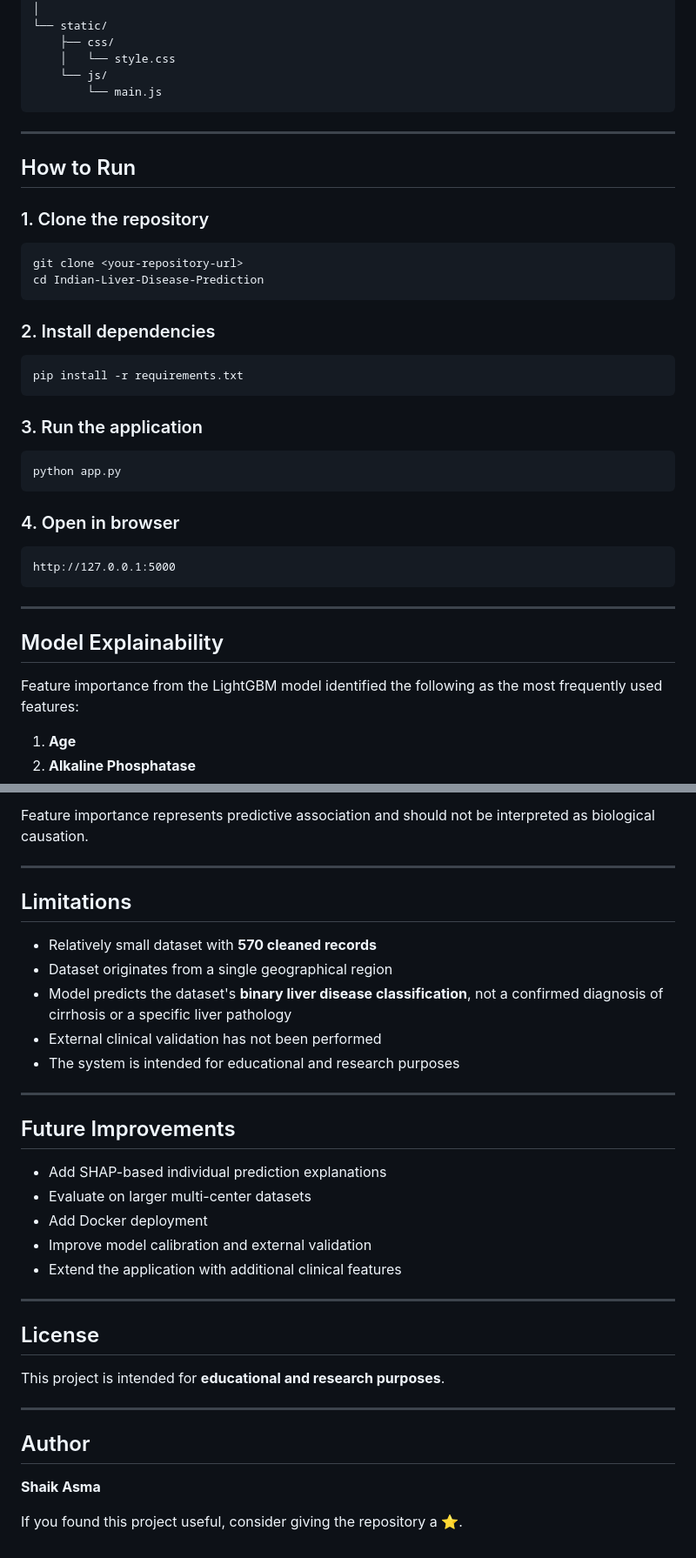
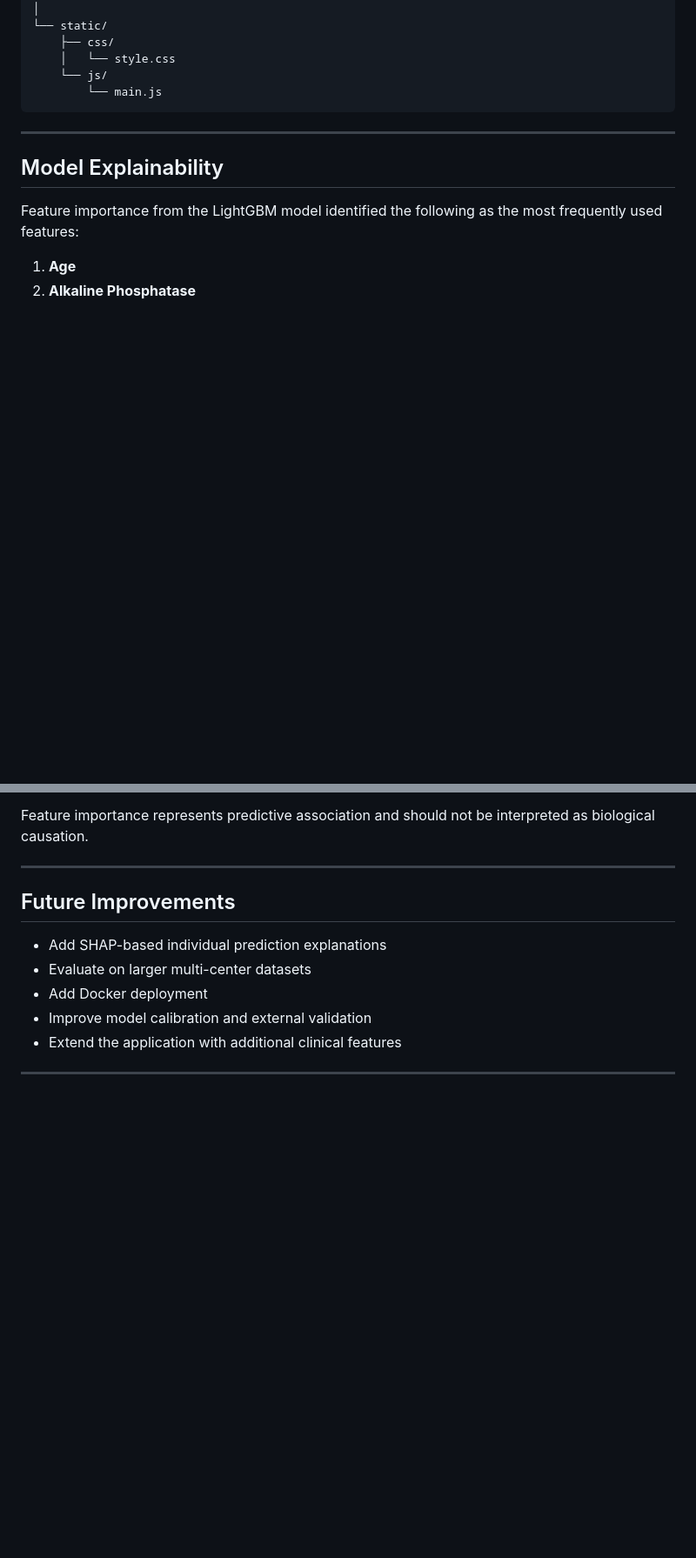
Before and after one commit to AsmaShaik-27/liver-disease-prediction, a Markdown page: README.md, 2 parts joined by grey strips. Shown at 87% size. Drawn GitHub-style; blank space fills up the shorter version.

````diff
--- a/README.md
+++ b/README.md
@@ -217,35 +181,6 @@ Indian-Liver-Disease-Prediction/
 
 ---
 
-##  How to Run
-
-### 1. Clone the repository
-
-```bash
-git clone <your-repository-url>
-cd Indian-Liver-Disease-Prediction
-```
-
-### 2. Install dependencies
-
-```bash
-pip install -r requirements.txt
-```
-
-### 3. Run the application
-
-```bash
-python app.py
-```
-
-### 4. Open in browser
-
-```text
-http://127.0.0.1:5000
-```
-
----
-
 ##  Model Explainability
 
 Feature importance from the LightGBM model identified the following as the most frequently used features:
@@ -260,16 +195,6 @@ Feature importance represents predictive association and should not be interpret
 
 ---
 
-## Limitations
-
-* Relatively small dataset with **570 cleaned records**
-* Dataset originates from a single geographical region
-* Model predicts the dataset's **binary liver disease classification**, not a confirmed diagnosis of cirrhosis or a specific liver pathology
-* External clinical validation has not been performed
-* The system is intended for educational and research purposes
-
----
-
 ##  Future Improvements
 
 * Add SHAP-based individual prediction explanations
@@ -279,15 +204,3 @@ Feature importance represents predictive association and should not be interpret
 * Extend the application with additional clinical features
 
 ---
-
-## License
-
-This project is intended for **educational and research purposes**.
-
----
-
-## Author
-
-**Shaik Asma**
-
-If you found this project useful, consider giving the repository a ⭐.
````
Also changed, not shown: other parts of README.md (+1 -37 lines).
